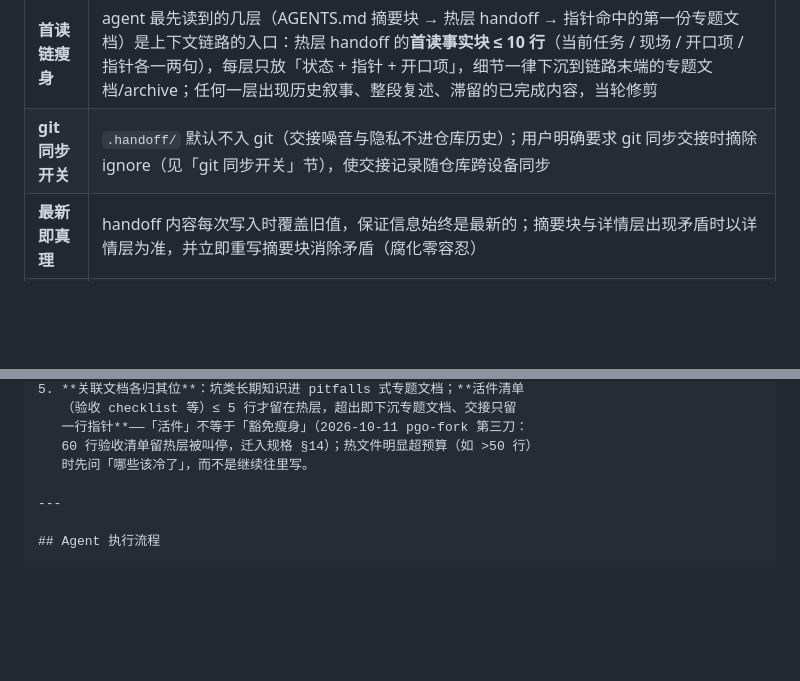
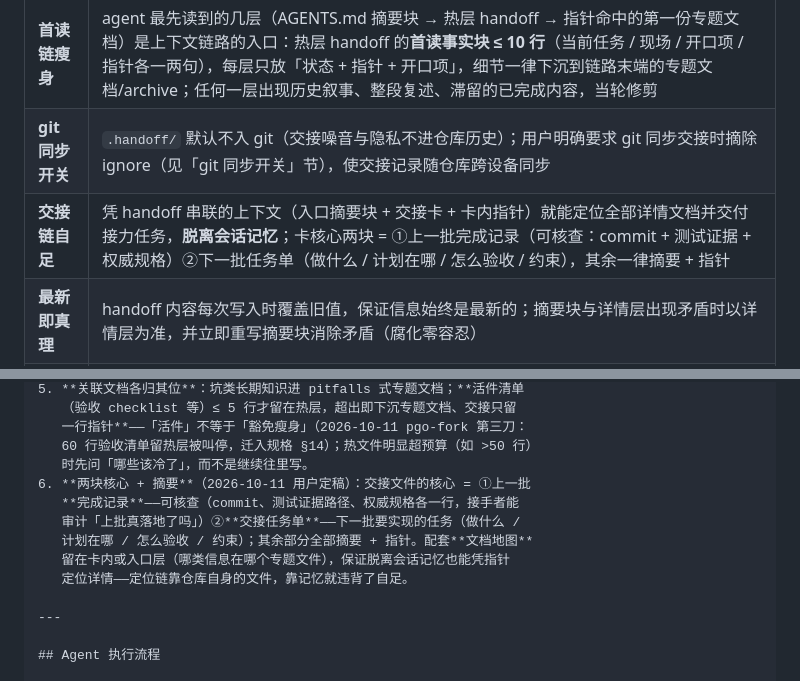
Before and after one commit to daidaiJ/my-skills, a Markdown page: context-standards/handoff/SKILL.md, 2 parts joined by grey strips. Rendered like a GitHub page; blank space fills up the shorter version.

Commit message:
handoff: 交接链自足——卡核心两块（完成记录可核查 + 任务单）+ 文档地图在卡内
- 新增「交接链自足」原则：凭 handoff 串联的上下文（入口摘要块 + 交接卡 +
  卡内指针）能定位全部详情并交付接力任务，脱离会话记忆
- 防线新增第 6 条：卡核心 = ①上一批完成记录（可核查：commit + 测试证据 +
  权威规格）②下一批任务单（做什么/计划在哪/怎么验收/约束），其余全部摘要
  + 指针；文档地图留在卡内或入口层——定位链靠仓库自身文件，靠记忆即违背自足
  （案例：pgo-fork 交接卡按此定稿，T7.3 验收清单迁规格 §14 后卡自足成链）

```diff
--- a/context-standards/handoff/SKILL.md
+++ b/context-standards/handoff/SKILL.md
@@ -30,6 +30,7 @@ argument-hint: "下个会话要做什么？"
 | **冷热分离** | 活跃任务的 handoff 是热层，接手会话只读 AGENTS.md 摘要块 + 对应详情文件；已完成/废弃任务**及时**移入 `.handoff/archive/`（冷层，只追加、不改写）——归档不等任务收口：热文件里已完成的小节、已验证的检查项、失效开口项随每次更新就地删剪或移出，冷信息不滞留热层 |
 | **首读链瘦身** | agent 最先读到的几层（AGENTS.md 摘要块 → 热层 handoff → 指针命中的第一份专题文档）是上下文链路的入口：热层 handoff 的**首读事实块 ≤ 10 行**（当前任务 / 现场 / 开口项 / 指针各一两句），每层只放「状态 + 指针 + 开口项」，细节一律下沉到链路末端的专题文档/archive；任何一层出现历史叙事、整段复述、滞留的已完成内容，当轮修剪 |
 | **git 同步开关** | `.handoff/` 默认不入 git（交接噪音与隐私不进仓库历史）；用户明确要求 git 同步交接时摘除 ignore（见「git 同步开关」节），使交接记录随仓库跨设备同步 |
+| **交接链自足** | 凭 handoff 串联的上下文（入口摘要块 + 交接卡 + 卡内指针）就能定位全部详情文档并交付接力任务，**脱离会话记忆**；卡核心两块 = ①上一批完成记录（可核查：commit + 测试证据 + 权威规格）②下一批任务单（做什么 / 计划在哪 / 怎么验收 / 约束），其余一律摘要 + 指针 |
 | **最新即真理** | handoff 内容每次写入时覆盖旧值，保证信息始终是最新的；摘要块与详情层出现矛盾时以详情层为准，并立即重写摘要块消除矛盾（腐化零容忍） |
 | **完成后清理** | 任务完成后从 `AGENTS.md` 摘除摘要块，详情文档移入 `.handoff/archive/`，并告知用户 |
 
@@ -238,6 +239,12 @@ status: active | completed | blocked
    一行指针**——「活件」不等于「豁免瘦身」（2026-10-11 pgo-fork 第三刀：
    60 行验收清单留热层被叫停，迁入规格 §14）；热文件明显超预算（如 >50 行）
    时先问「哪些该冷了」，而不是继续往里写。
+6. **两块核心 + 摘要**（2026-10-11 用户定稿）：交接文件的核心 = ①上一批
+   **完成记录**——可核查（commit、测试证据路径、权威规格各一行，接手者能
+   审计「上批真落地了吗」）②**交接任务单**——下一批要实现的任务（做什么 /
+   计划在哪 / 怎么验收 / 约束）；其余部分全部摘要 + 指针。配套**文档地图**
+   留在卡内或入口层（哪类信息在哪个专题文件），保证脱离会话记忆也能凭指针
+   定位详情——定位链靠仓库自身的文件，靠记忆就违背了自足。
 
 ---
 
```
